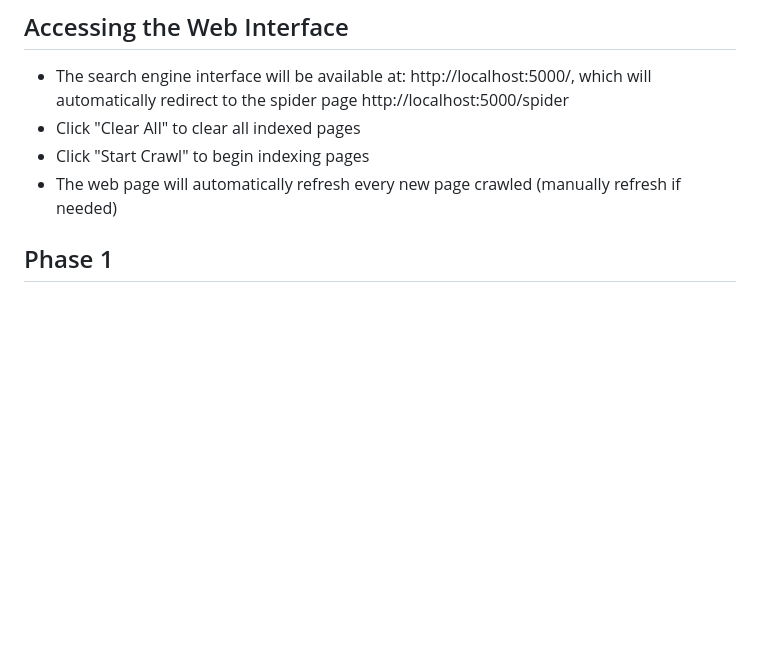
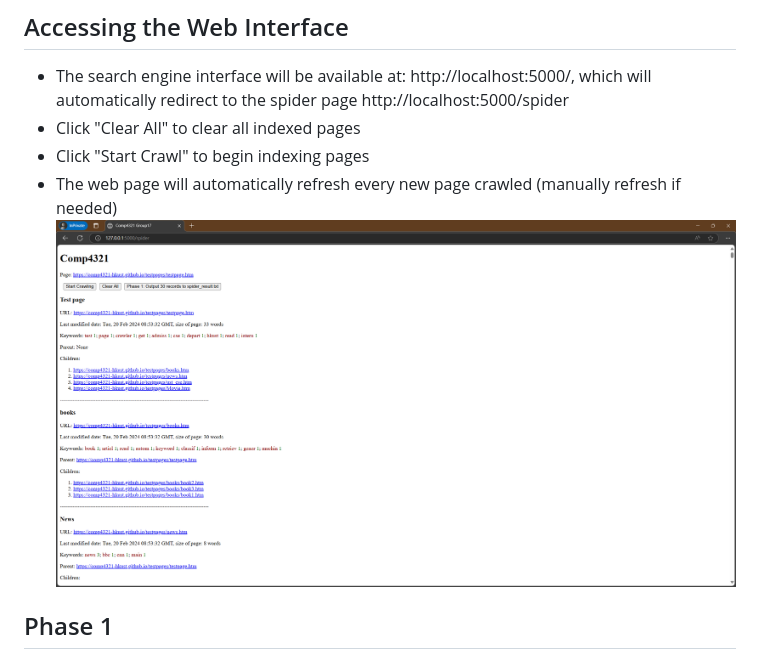
Before and after one commit to Yesducky/COMP4321-GROUP17, a Markdown page: README.md, the part around the change. Drawn GitHub-style; pictures changed too: img.png (added); blank space fills up the shorter version.

```diff
--- a/README.md
+++ b/README.md
@@ -37,7 +37,7 @@ python app.py
 - Click "Clear All" to clear all indexed pages
 - Click "Start Crawl" to begin indexing pages
 - The web page will automatically refresh every new page crawled (manually refresh if needed)
-
+![img.png](img.png)
 ## Phase 1
 - In the Web Interface, click "Phase 1" button to output 30 records to `spider_result.txt` in project root after at least 30 pages have been crawled
 
```
